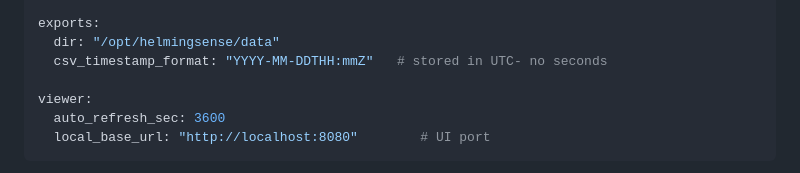
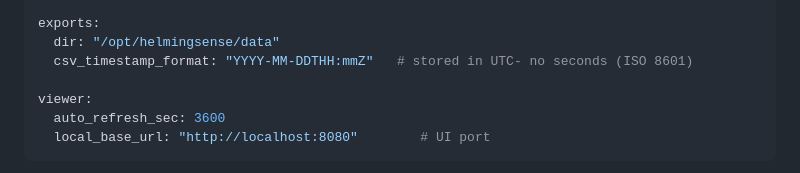
Before and after one commit to Cfokke/helmingsense-e-logbook, a Markdown page: docs/DIRECTORY-TREE.md, the part around the change. GitHub-like rendering.

```diff
--- a/docs/DIRECTORY-TREE.md
+++ b/docs/DIRECTORY-TREE.md
@@ -130,7 +130,7 @@ sampling:
 
 exports:
   dir: "/opt/helmingsense/data"
-  csv_timestamp_format: "YYYY-MM-DDTHH:mmZ"   # stored in UTC- no seconds
+  csv_timestamp_format: "YYYY-MM-DDTHH:mmZ"   # stored in UTC- no seconds (ISO 8601)
 
 viewer:
   auto_refresh_sec: 3600
```
